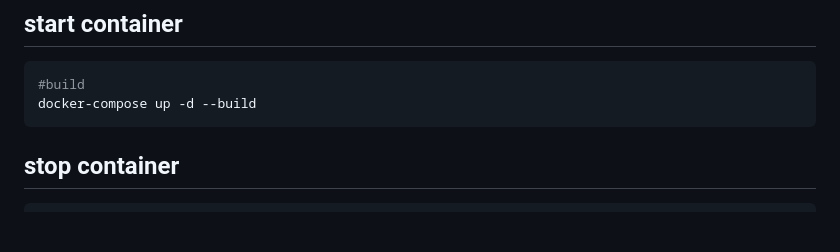
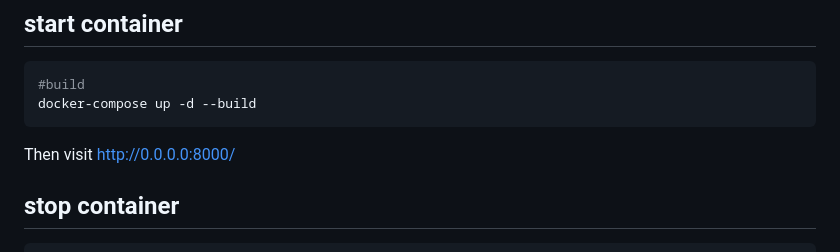
Before and after one commit to AVEX41/ScoreForge, a Markdown page: README.md, the part around the change. Drawn GitHub-style; blank space fills up the shorter version.

Commit message:
added documentation on how to visit the site after running it locally

````diff
--- a/README.md
+++ b/README.md
@@ -23,6 +23,8 @@ docker-compose exec web python3 manage.py createsuperuser
 #build
 docker-compose up -d --build
 ```
+
+Then visit http://0.0.0.0:8000/
 
 ## stop container
 
````
